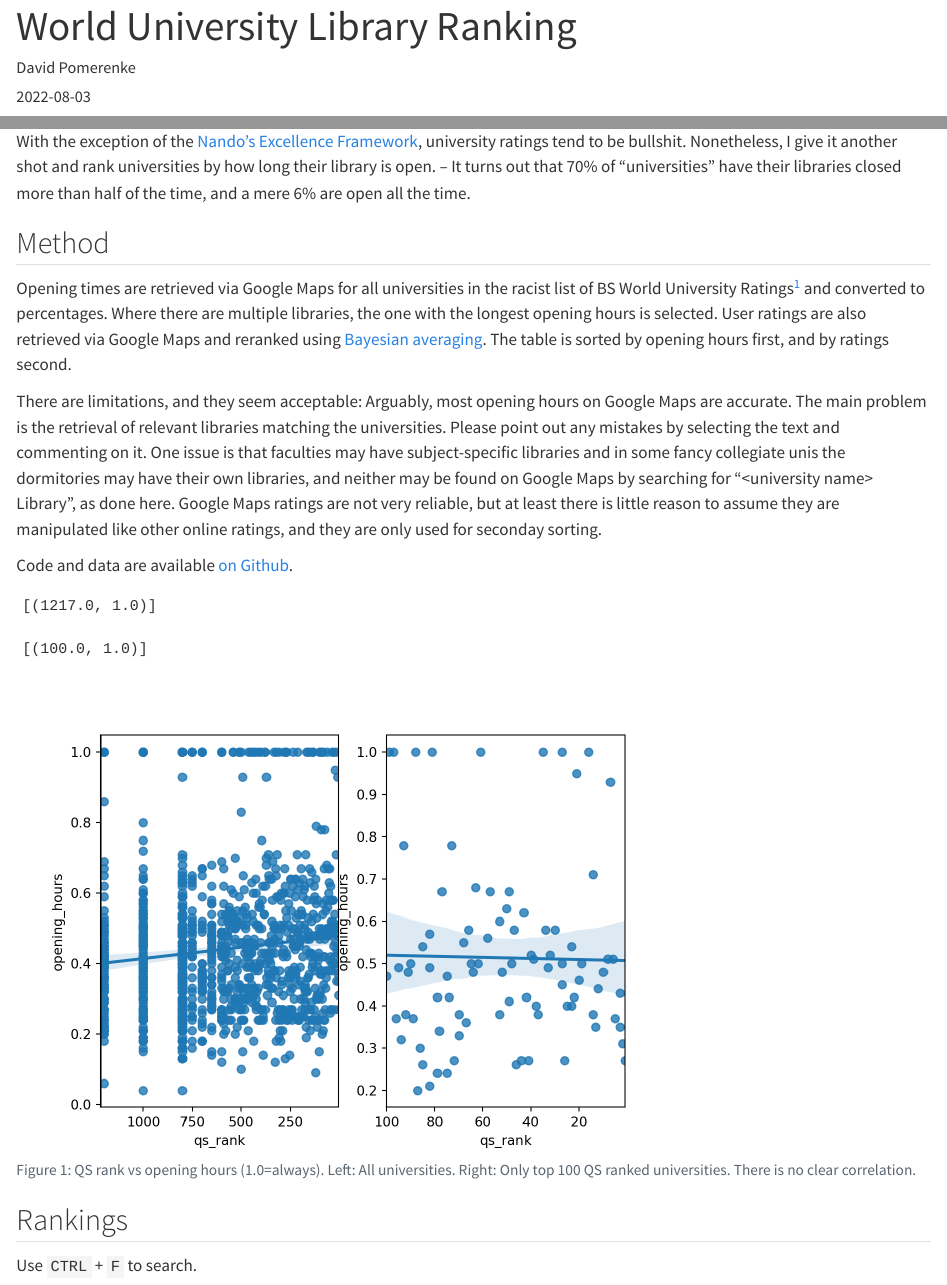
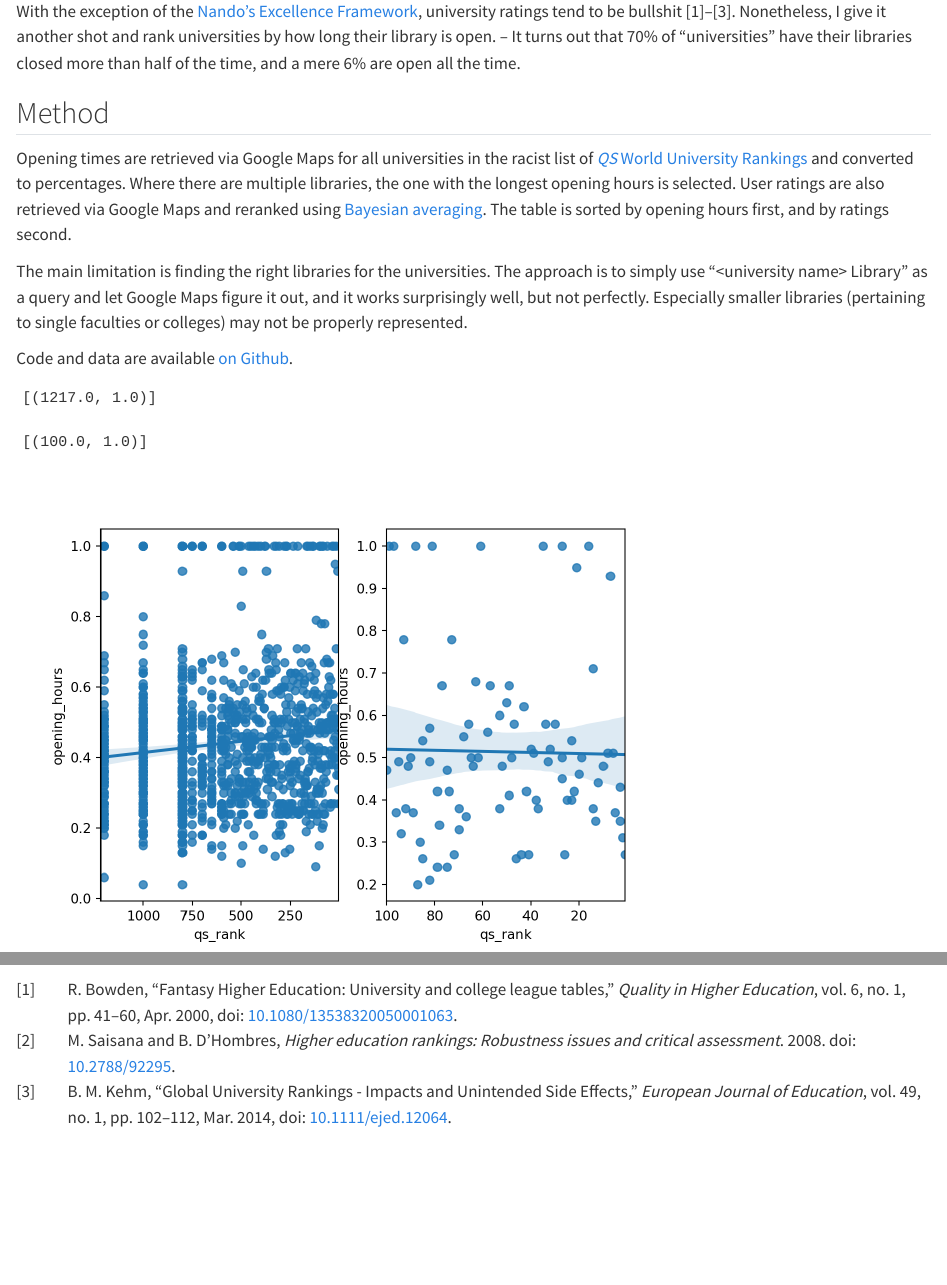
Before and after one commit to davidpomerenke/library-ranking, a Quarto document (ranking.qmd): the page in a window 1100 px wide, from 20 px down before the commit and from 130 px down after it, and a second part further down, joined at a grey line. Rendered offline with R 4.5, knitr and Pandoc in place of Quarto, with nearby package versions; some code elsewhere in the file could not run offline.

Commit message:
Change text

````diff
--- a/ranking.qmd
+++ b/ranking.qmd
@@ -3,20 +3,20 @@ title: "World University Library Ranking"
 author: David Pomerenke
 date: "2022-08-03"
 reference-location: margin
-citation-location: margin
+bibliography: references.bib
+csl: ieee.csl
 comments:
   hypothesis:
     theme: clean
 ---
 
-With the exception of the [Nando's Excellence Framework](https://bantshire.github.io/blog-nandos.html), university ratings tend to be bullshit. Nonetheless, I give it another shot and rank universities by how long their library is open. -- It turns out that 70% of "universities" have their libraries closed more than half of the time, and a mere 6% are open all the time.
+With the exception of the [Nando's Excellence Framework](https://bantshire.github.io/blog-nandos.html), university ratings tend to be bullshit [@bowdenFantasyHigherEducation2000; @saisanaHigherEducationRankings2008; @kehmGlobalUniversityRankings2014]. Nonetheless, I give it another shot and rank universities by how long their library is open. -- It turns out that 70% of "universities" have their libraries closed more than half of the time, and a mere 6% are open all the time.
 
 ## Method
 
-Opening times are retrieved via Google Maps for all universities in the racist list of BS World University Ratings^[Officially, [_QS_ World University Rankings](https://www.topuniversities.com/university-rankings/world-university-rankings/2023).] and converted to percentages. Where there are multiple libraries, the one with the longest opening hours is selected. User ratings
- are also retrieved via Google Maps and reranked using [Bayesian averaging](https://www.algolia.com/doc/guides/managing-results/must-do/custom-ranking/how-to/bayesian-average/). The table is sorted by opening hours first, and by ratings second.
+Opening times are retrieved via Google Maps for all universities in the racist list of [_QS_ World University Rankings](https://www.topuniversities.com/university-rankings/world-university-rankings/2023) and converted to percentages. Where there are multiple libraries, the one with the longest opening hours is selected. User ratings are also retrieved via Google Maps and reranked using [Bayesian averaging](https://www.algolia.com/doc/guides/managing-results/must-do/custom-ranking/how-to/bayesian-average/). The table is sorted by opening hours first, and by ratings second.
 
-There are limitations, and they seem acceptable: Arguably, most opening hours on Google Maps are accurate. The main problem is the retrieval of relevant libraries matching the universities. Please point out any mistakes by selecting the text and commenting on it. One issue is that faculties may have subject-specific libraries and in some fancy collegiate unis the dormitories may have their own libraries, and neither may be found on Google Maps by searching for "\<university name\> Library", as done here. Google Maps ratings are not very reliable, but at least there is little reason to assume they are manipulated like other online ratings, and they are only used for seconday sorting.
+The main limitation is finding the right libraries for the universities. The approach is to simply use "\<university name\> Library" as a query and let Google Maps figure it out, and it works surprisingly well, but not perfectly. Especially smaller libraries (pertaining to single faculties or colleges) may not be properly represented.
 
 Code and data are available [on Github](https://github.com/davidpomerenke/library-ranking).
 
@@ -45,8 +45,6 @@ plt.show()
 
 ## Rankings
 
-Use `CTRL` + `F` to search.
-
 ```{python}
 #| echo: false
 #| column: page
--- /dev/null
+++ b/references.bib
@@ -0,0 +1,45 @@
+
+@article{bowdenFantasyHigherEducation2000,
+  title = {Fantasy {{Higher Education}}: {{University}} and College League Tables},
+  shorttitle = {Fantasy {{Higher Education}}},
+  author = {Bowden, Rachel},
+  date = {2000-04},
+  journaltitle = {Quality in Higher Education},
+  shortjournal = {Quality in Higher Education},
+  volume = {6},
+  number = {1},
+  pages = {41--60},
+  issn = {1353-8322, 1470-1081},
+  doi = {10.1080/13538320050001063},
+  url = {https://www.tandfonline.com/doi/full/10.1080/13538320050001063},
+  urldate = {2022-08-04},
+  langid = {english},
+  file = {/Users/david/Zotero/storage/UKBDT5N3/13538320050001063.pdf.pdf}
+}
+
+@article{kehmGlobalUniversityRankings2014,
+  title = {Global {{University Rankings}} - {{Impacts}} and {{Unintended Side Effects}}},
+  author = {Kehm, Barbara M.},
+  date = {2014-03},
+  journaltitle = {European Journal of Education},
+  shortjournal = {European Journal of Education},
+  volume = {49},
+  number = {1},
+  pages = {102--112},
+  issn = {01418211},
+  doi = {10.1111/ejed.12064},
+  url = {https://onlinelibrary.wiley.com/doi/10.1111/ejed.12064},
+  urldate = {2022-08-04},
+  langid = {english},
+  file = {/Users/david/Zotero/storage/UJ9MWY9M/ejed.12064.pdf.pdf}
+}
+
+@book{saisanaHigherEducationRankings2008,
+  title = {Higher Education Rankings: {{Robustness}} Issues and Critical Assessment},
+  shorttitle = {Higher Education Rankings},
+  author = {Saisana, Michaela and D'Hombres, Béatrice},
+  date = {2008-05-01},
+  doi = {10.2788/92295},
+  abstract = {It has been often stated that European growth has been disappointing during the past three decades, remaining persistently lower than in the United States and this is to be attributed to the state of innovation and higher education in Europe. Such a conclusion has been in part based on higher education rankings such as the SJTU or the THES. These rankings can potentially be used by prospective students when choosing which university to attend, and bring attention to important issues such as ¿the student experience¿, employability and retention. The rankings and league tables also have a much wider impact ¿ for example, on institutions¿ reputations and potentially on the behaviour of academics, businesses and potential benefactors. Governing bodies take an interest in them as a means of assessing institutional performance, sometimes seizing on them in default of other, more sensitive indicators of institutional performance. There clearly is a demand for rankings in the higher education field, but there are also questions about their quality, impact and eventual validity of the conclusions, which in turn depend heavily upon the choice of indicators, the suitability of the methodologies used, the transparency of the processes and the robustness of the rankings. This JRC report has three main goals: - To throw a considerable amount of light on the approaches and limitations of the SJTU and THES rankings; - To assess the robustness of the two ranking systems with a view to identify for which universities the THES and SJTU ranking systems can be reliably used for drawing conclusions; - To identify factors behind the differences in university performance across Europe compared to the United States. We hope the debate will lead to improvements to league tables methodologies; enable users to better understand the complexities of the league tables, and avoid misunderstanding them; and to help higher education institutions develop approaches that help them satisfy the legitimate information needs of their stakeholders.},
+  file = {/Users/david/Zotero/storage/DTIGEU5S/Saisana and D'Hombres - 2008 - Higher education rankings Robustness issues and c.pdf}
+}
````
Also changed, not shown: ieee.csl (added).
